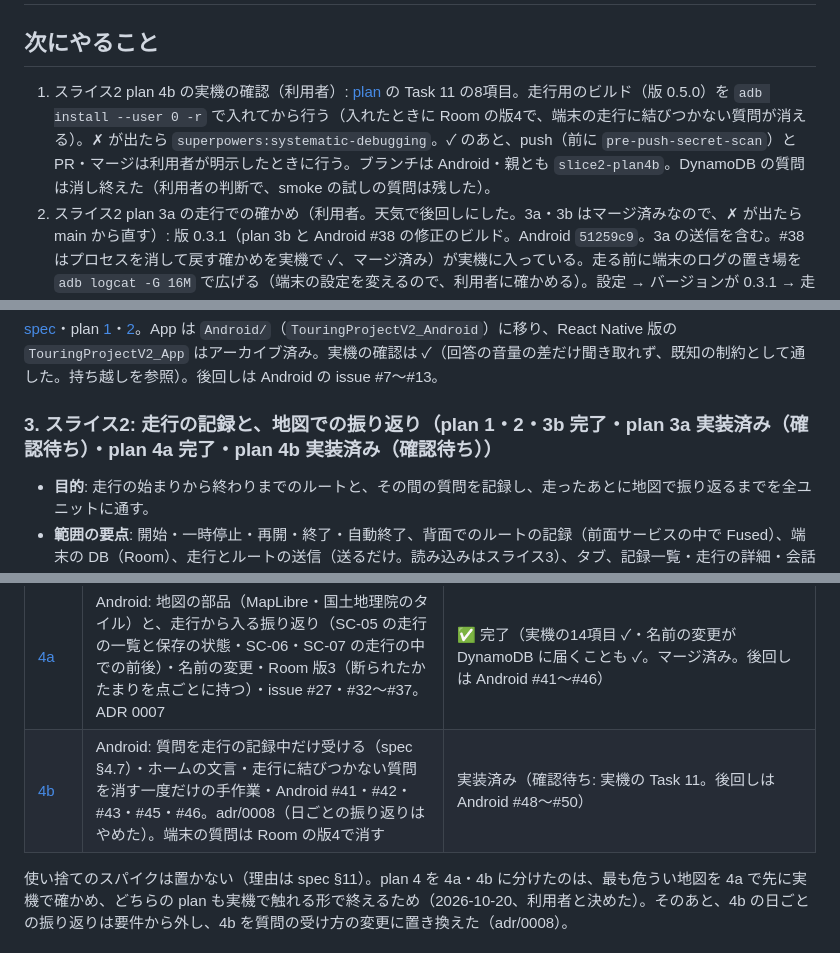
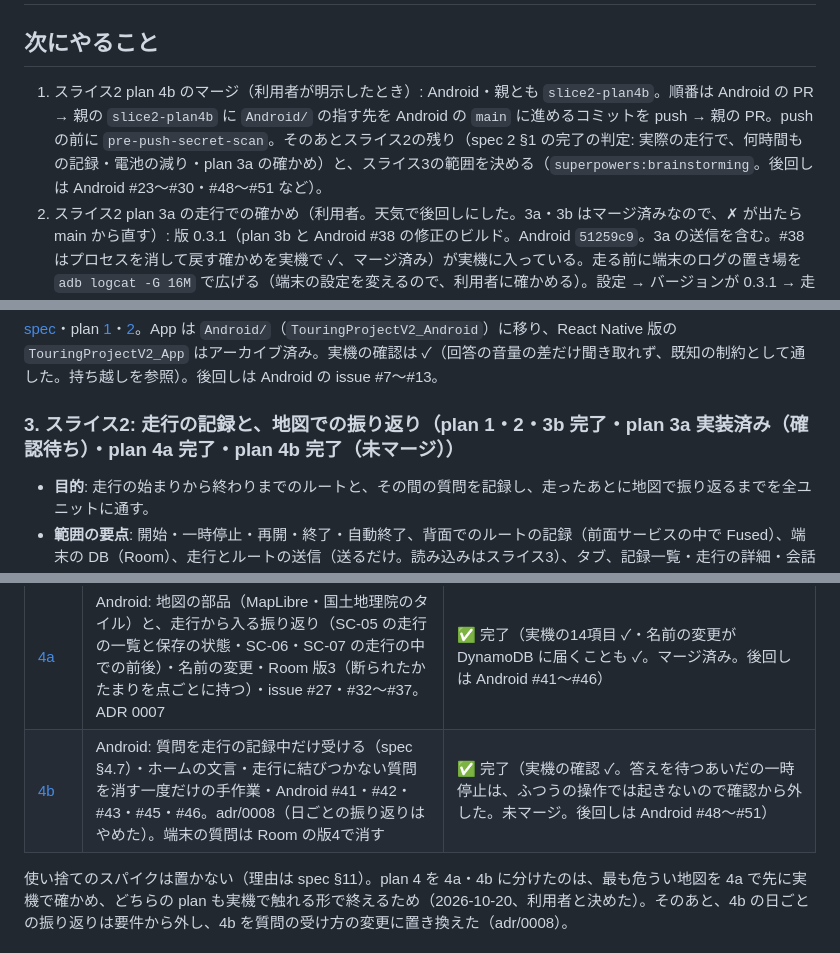
Before and after one commit to h-akira/TouringProjectV2, a Markdown page: PROJECT.md, 3 parts joined by grey strips. GitHub-like rendering.

Commit message:
docs: record slice 2 plan 4b as checked on the phone

```diff
--- a/PROJECT.md
+++ b/PROJECT.md
@@ -14,7 +14,7 @@
 
 ## 次にやること
 
-1. スライス2 plan 4b の実機の確認（利用者）: [plan](docs/plans/2026-10-20-slice2-plan4b-ask-only-while-recording.md) の Task 11 の8項目。走行用のビルド（版 0.5.0）を `adb install --user 0 -r` で入れてから行う（入れたときに Room の版4で、端末の走行に結びつかない質問が消える）。✗ が出たら `superpowers:systematic-debugging`。✓ のあと、push（前に `pre-push-secret-scan`）と PR・マージは利用者が明示したときに行う。ブランチは Android・親とも `slice2-plan4b`。DynamoDB の質問は消し終えた（利用者の判断で、smoke の試しの質問は残した）。
+1. スライス2 plan 4b のマージ（利用者が明示したとき）: Android・親とも `slice2-plan4b`。順番は Android の PR → 親の `slice2-plan4b` に `Android/` の指す先を Android の `main` に進めるコミットを push → 親の PR。push の前に `pre-push-secret-scan`。そのあとスライス2の残り（spec 2 §1 の完了の判定: 実際の走行で、何時間もの記録・電池の減り・plan 3a の確かめ）と、スライス3の範囲を決める（`superpowers:brainstorming`。後回しは Android #23〜#30・#48〜#51 など）。
 2. スライス2 plan 3a の走行での確かめ（利用者。天気で後回しにした。3a・3b はマージ済みなので、✗ が出たら main から直す）: 版 0.3.1（plan 3b と Android #38 の修正のビルド。Android `51259c9`。3a の送信を含む。#38 はプロセスを消して戻す確かめを実機で ✓、マージ済み）が実機に入っている。走る前に端末のログの置き場を `adb logcat -G 16M` で広げる（端末の設定を変えるので、利用者に確かめる）。設定 → バージョンが 0.3.1 → 走行を開始し、ナビを前面・画面を消して25分以上（ルートの点を300より多く）→ 記録中に1回質問 → 一時停止して、一時停止中に1回質問 → 再開して少し走る → 終了。そのあと AI がユーザー名を聞き、`AWS_PROFILE=touring` で DynamoDB（`dynamodb-trv2-dev-records`、`pk = USER#<名前>`、`sk` が `RIDE#`・`ASK#` で始まるもの）を読み、走行が `ended`・かたまりが `#ROUTE#00000` から並び最後以外は300点・記録中の質問にだけその走行の `rideId` があることを確かめる。端末のログの `trv2.sync`（`sync_failed`・`sync_refused`）も見る。✗ が出たら `superpowers:systematic-debugging`。
 3. スライス1の完了の判定（利用者の作業）: React Native 版は端末から外したので、移行の plan 2 の走行用のビルド（ネイティブ版）で実際に走り、[spec 1](docs/specs/2026-10-16-slice1-design.md) §1 を確かめる。質問は走行の記録中だけ受けるようになった（adr/0008）ので、走行を記録しながら確かめる。✗ が出たら `superpowers:systematic-debugging`（直す先はネイティブ版。振る舞いの設計に響くなら移行とスライス2の spec を見直す）。
 
@@ -45,7 +45,7 @@
 
 [spec](docs/specs/2026-10-17-native-migration-design.md)・plan [1](docs/plans/2026-10-17-native-migration-plan1-foundation-and-handsfree.md)・[2](docs/plans/2026-10-17-native-migration-plan2-finish.md)。App は `Android/`（`TouringProjectV2_Android`）に移り、React Native 版の `TouringProjectV2_App` はアーカイブ済み。実機の確認は ✓（回答の音量の差だけ聞き取れず、既知の制約として通した。持ち越しを参照）。後回しは Android の issue #7〜#13。
 
-### 3. スライス2: 走行の記録と、地図での振り返り（plan 1・2・3b 完了・plan 3a 実装済み（確認待ち）・plan 4a 完了・plan 4b 実装済み（確認待ち））
+### 3. スライス2: 走行の記録と、地図での振り返り（plan 1・2・3b 完了・plan 3a 実装済み（確認待ち）・plan 4a 完了・plan 4b 完了（未マージ））
 
 - **目的**: 走行の始まりから終わりまでのルートと、その間の質問を記録し、走ったあとに地図で振り返るまでを全ユニットに通す。
 - **範囲の要点**: 開始・一時停止・再開・終了・自動終了、背面でのルートの記録（前面サービスの中で Fused）、端末の DB（Room）、走行とルートの送信（送るだけ。読み込みはスライス3）、タブ、記録一覧・走行の詳細・会話の詳細の地図（MapLibre と国土地理院のタイル）。質問は走行の記録中だけ受ける（adr/0008）。端末の停止で走行を終える。メモ・削除・地点メモは入れない（詳しくは [spec](docs/specs/2026-10-17-slice2-design.md) §2）
@@ -59,7 +59,7 @@
 | [3a](docs/plans/2026-10-18-slice2-plan3a-sync-and-asks.md) | Android: 送信の待ち行列（プロセスの中で spec §5.3 の契機に送る）・質問の保存（Room 版2）と `rideId`・設定の版の表示（spec §7.9。実行中に利用者が足した）・issue #12・#16・#18・#22 | 実装済み（確認待ち: 実際の走行で、300点のかたまり・画面を消して長く走ったときの送信・一時停止中の質問に `rideId` が付かないこと。家の中の短い走行では、plan 1 の走行の送信・端数のかたまり・記録中の質問の `rideId` が ✓。マージ済み。後回しは Android #23〜#30） |
 | [3b](docs/plans/2026-10-20-slice2-plan3b-tabs-and-ride-settings.md) | Android: タブ（記録のタブは仮の画面）・ホームの走行のカードと SC-04 の質問の数・SC-16 と最長時間を変えたときの締め切りの計算し直し・issue #15・#19・#20（3a の `asks` の表を読むので後に置く） | ✅ 完了（実機で ✓。マージ済み。後回しは Android #32〜#38） |
 | [4a](docs/plans/2026-10-20-slice2-plan4a-records-and-map.md) | Android: 地図の部品（MapLibre・国土地理院のタイル）と、走行から入る振り返り（SC-05 の走行の一覧と保存の状態・SC-06・SC-07 の走行の中での前後）・名前の変更・Room 版3（断られたかたまりを点ごとに持つ）・issue #27・#32〜#37。ADR 0007 | ✅ 完了（実機の14項目 ✓・名前の変更が DynamoDB に届くことも ✓。マージ済み。後回しは Android #41〜#46） |
-| [4b](docs/plans/2026-10-20-slice2-plan4b-ask-only-while-recording.md) | Android: 質問を走行の記録中だけ受ける（spec §4.7）・ホームの文言・走行に結びつかない質問を消す一度だけの手作業・Android #41・#42・#43・#45・#46。adr/0008（日ごとの振り返りはやめた）。端末の質問は Room の版4で消す | 実装済み（確認待ち: 実機の Task 11。後回しは Android #48〜#50） |
+| [4b](docs/plans/2026-10-20-slice2-plan4b-ask-only-while-recording.md) | Android: 質問を走行の記録中だけ受ける（spec §4.7）・ホームの文言・走行に結びつかない質問を消す一度だけの手作業・Android #41・#42・#43・#45・#46。adr/0008（日ごとの振り返りはやめた）。端末の質問は Room の版4で消す | ✅ 完了（実機の確認 ✓。答えを待つあいだの一時停止は、ふつうの操作では起きないので確認から外した。未マージ。後回しは Android #48〜#51） |
 
 使い捨てのスパイクは置かない（理由は spec §11）。plan 4 を 4a・4b に分けたのは、最も危うい地図を 4a で先に実機で確かめ、どちらの plan も実機で触れる形で終えるため（2026-10-20、利用者と決めた）。そのあと、4b の日ごとの振り返りは要件から外し、4b を質問の受け方の変更に置き換えた（adr/0008）。
 
```
